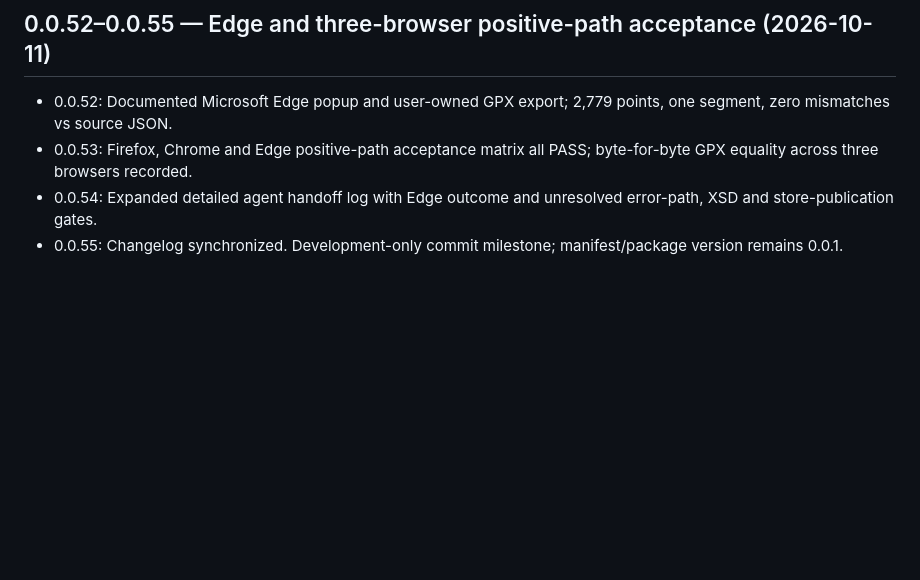
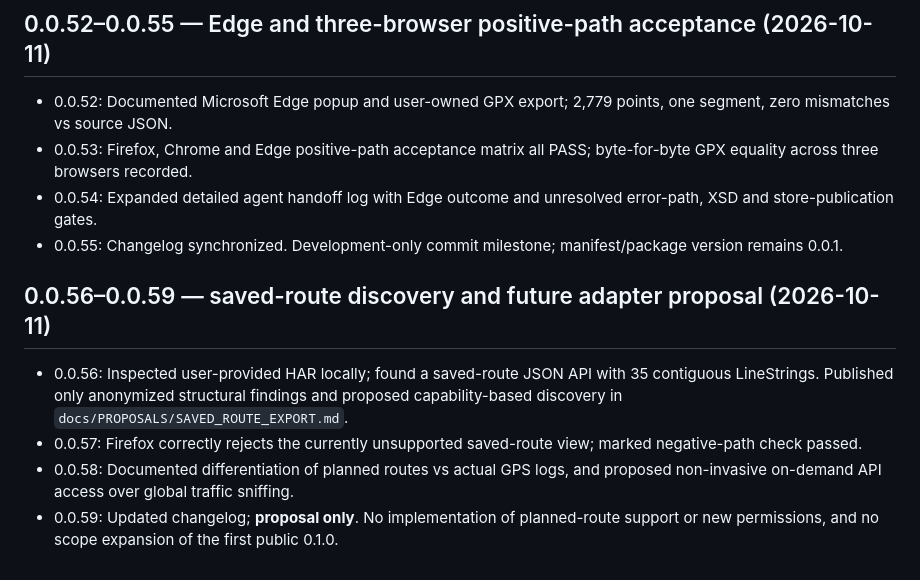
Before and after one commit to zawa356/NAVITIME_GPX_Exporter, a Markdown page: docs/CHANGELOG.md, the part around the change. Drawn GitHub-style; blank space fills up the shorter version.

Commit message:
docs: summarize saved-route discovery without expanding release scope (0.0.59)

```diff
--- a/docs/CHANGELOG.md
+++ b/docs/CHANGELOG.md
@@ -52,3 +52,9 @@ This document records implementation milestones and decisions so another AI agen
 - 0.0.53: Firefox, Chrome and Edge positive-path acceptance matrix all PASS; byte-for-byte GPX equality across three browsers recorded.
 - 0.0.54: Expanded detailed agent handoff log with Edge outcome and unresolved error-path, XSD and store-publication gates.
 - 0.0.55: Changelog synchronized. Development-only commit milestone; manifest/package version remains 0.0.1.
+
+## 0.0.56–0.0.59 — saved-route discovery and future adapter proposal (2026-10-11)
+- 0.0.56: Inspected user-provided HAR locally; found a saved-route JSON API with 35 contiguous LineStrings. Published only anonymized structural findings and proposed capability-based discovery in `docs/PROPOSALS/SAVED_ROUTE_EXPORT.md`.
+- 0.0.57: Firefox correctly rejects the currently unsupported saved-route view; marked negative-path check passed.
+- 0.0.58: Documented differentiation of planned routes vs actual GPS logs, and proposed non-invasive on-demand API access over global traffic sniffing.
+- 0.0.59: Updated changelog; **proposal only**. No implementation of planned-route support or new permissions, and no scope expansion of the first public 0.1.0.
```
